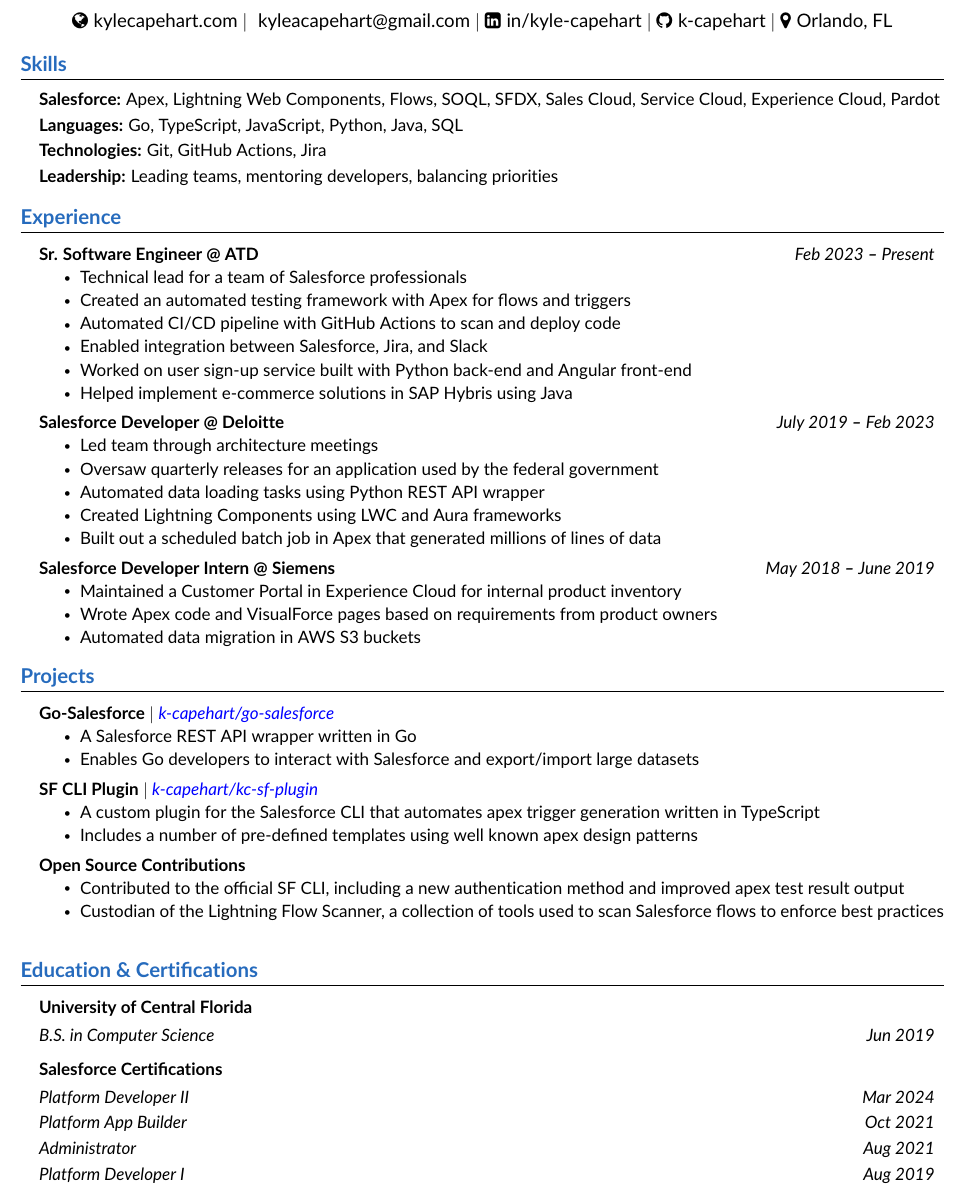
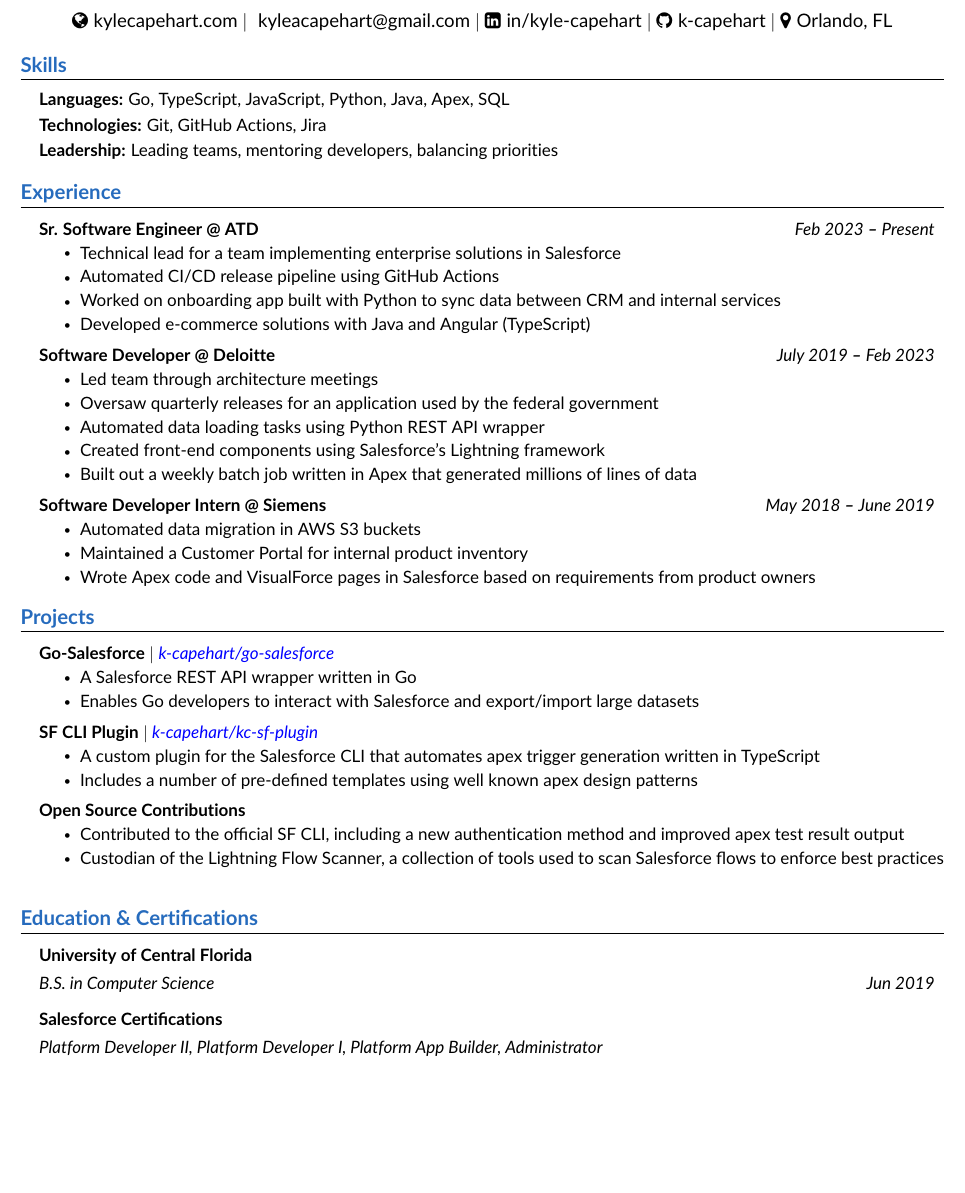
Before and after one commit to k-capehart/resume, a LaTeX CV (kyle_capehart_resume.tex): part of the page, cut so that both start at the same text, the shorter picture padded with empty space. Compiled offline with pdfLaTeX.

Commit message:
software engineer resume

```diff
--- a/kyle_capehart_resume.tex
+++ b/kyle_capehart_resume.tex
@@ -142,9 +142,7 @@
   \resumeSubHeadingListStart
     \small{\item{
 
-        \textbf{Salesforce:}{ Apex, Lightning Web Components, Flows, SOQL, SFDX, Sales Cloud, Service Cloud, Experience Cloud, Pardot } \\ \vspace{3pt}
-
-        \textbf{Languages:}{ Go, TypeScript, JavaScript, Python, Java, SQL } \\ \vspace{3pt}
+        \textbf{Languages:}{ Go, TypeScript, JavaScript, Python, Java, Apex, SQL } \\ \vspace{3pt}
 
         \textbf{Technologies:}{ Git, GitHub Actions, Jira } \\ \vspace{3pt}
 
@@ -163,30 +161,28 @@
     \resumeSubheading
       {Sr. Software Engineer @ ATD}{Feb 2023 \textbf{--} Present}
         \resumeItemListStart
-            \resumeItem{Technical lead for a team of Salesforce professionals}
-            \resumeItem{Created an automated testing framework with Apex for flows and triggers}
-            \resumeItem{Automated CI/CD pipeline with GitHub Actions to scan and deploy code}
-            \resumeItem{Enabled integration between Salesforce, Jira, and Slack}
-            \resumeItem{Worked on user sign-up service built with Python back-end and Angular front-end}
-            \resumeItem{Helped implement e-commerce solutions in SAP Hybris using Java}
+            \resumeItem{Technical lead for a team implementing enterprise solutions in Salesforce}
+            \resumeItem{Automated CI/CD release pipeline using GitHub Actions}
+            \resumeItem{Worked on onboarding app built with Python to sync data between CRM and internal services}
+            \resumeItem{Developed e-commerce solutions with Java and Angular (TypeScript)}
         \resumeItemListEnd
 
     \resumeSubheading
-      {Salesforce Developer @ Deloitte}{July 2019 \textbf{--} Feb 2023}
+      {Software Developer @ Deloitte}{July 2019 \textbf{--} Feb 2023}
         \resumeItemListStart
             \resumeItem{Led team through architecture meetings}
             \resumeItem{Oversaw quarterly releases for an application used by the federal government}
             \resumeItem{Automated data loading tasks using Python REST API wrapper}
-            \resumeItem{Created Lightning Components using LWC and Aura frameworks}
-            \resumeItem{Built out a scheduled batch job in Apex that generated millions of lines of data}
+            \resumeItem{Created front-end components using Salesforce's Lightning framework}
+            \resumeItem{Built out a weekly batch job written in Apex that generated millions of lines of data}
         \resumeItemListEnd
 
     \resumeSubheading
-      {Salesforce Developer Intern @ Siemens}{May 2018 \textbf{--} June 2019}
+      {Software Developer Intern @ Siemens}{May 2018 \textbf{--} June 2019}
         \resumeItemListStart
-            \resumeItem{Maintained a Customer Portal in Experience Cloud for internal product inventory}
-            \resumeItem{Wrote Apex code and VisualForce pages based on requirements from product owners}
             \resumeItem{Automated data migration in AWS S3 buckets}
+            \resumeItem{Maintained a Customer Portal for internal product inventory}
+            \resumeItem{Wrote Apex code and VisualForce pages in Salesforce based on requirements from product owners}
         \resumeItemListEnd
 
   \resumeSubHeadingListEnd
@@ -235,10 +231,7 @@
 
     \resumeSubheading
       {Salesforce Certifications}{}
-      \resumeSubSubheading{Platform Developer II}{Mar 2024}
-      \resumeSubSubheading{Platform App Builder}{Oct 2021}
-      \resumeSubSubheading{Administrator}{Aug 2021}
-      \resumeSubSubheading{Platform Developer I}{Aug 2019}
+        \resumeSubSubheading{Platform Developer II, Platform Developer I, Platform App Builder, Administrator}{}
 
   \resumeSubHeadingListEnd
 
```
Also changed, not shown: kyle_capehart_resume.pdf.
